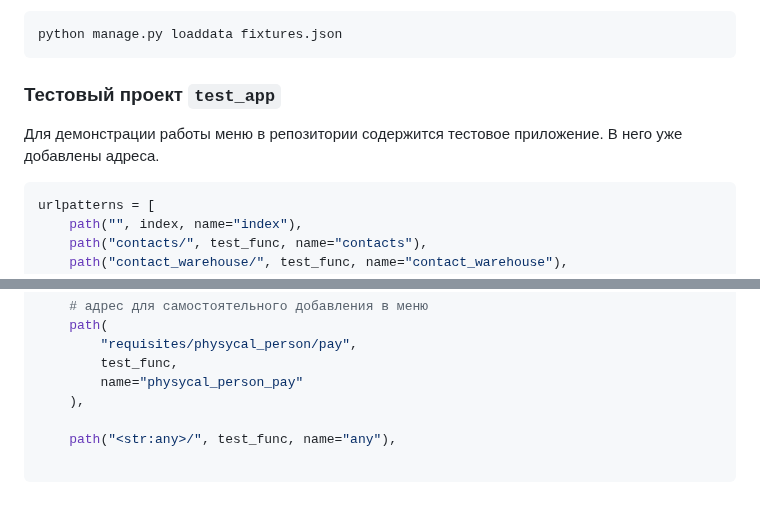
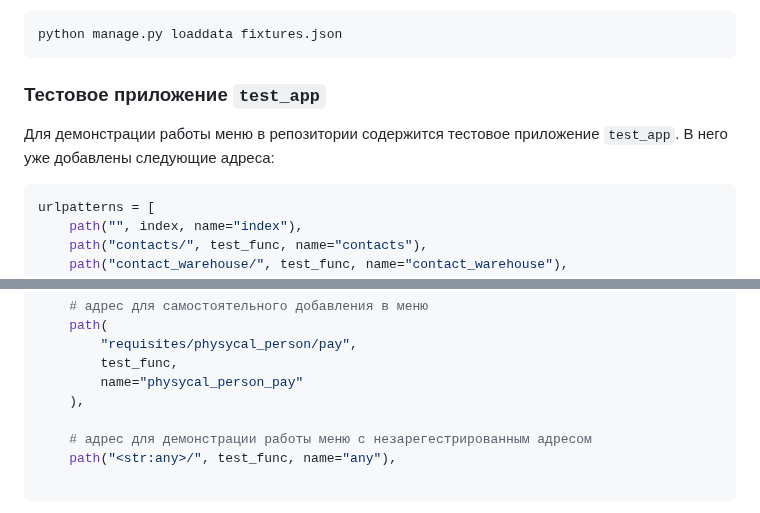
Before and after one commit to akchau/test_task_UpTrade, a Markdown page: README.md, 2 parts joined by grey strips. Drawn GitHub-style.

````diff
--- a/README.md
+++ b/README.md
@@ -53,8 +53,8 @@ python manage.py runserver
 python manage.py loaddata fixtures.json
 ```
 
-### Тестовый проект `test_app`
-Для демонстрации работы меню в репозитории содержится тестовое приложение. В него уже добавлены адреса.
+### Тестовое приложение `test_app`
+Для демонстрации работы меню в репозитории содержится тестовое приложение `test_app`. В него уже добавлены следующие адреса:
 ```python
 urlpatterns = [
     path("", index, name="index"),
@@ -75,6 +75,7 @@ urlpatterns = [
         name="physycal_person_pay"
     ),
 
+    # адрес для демонстрации работы меню с незарегестрированным адресом
     path("<str:any>/", test_func, name="any"),
 
 ```
````
Also changed, not shown: other parts of README.md (+3 -3 lines).
